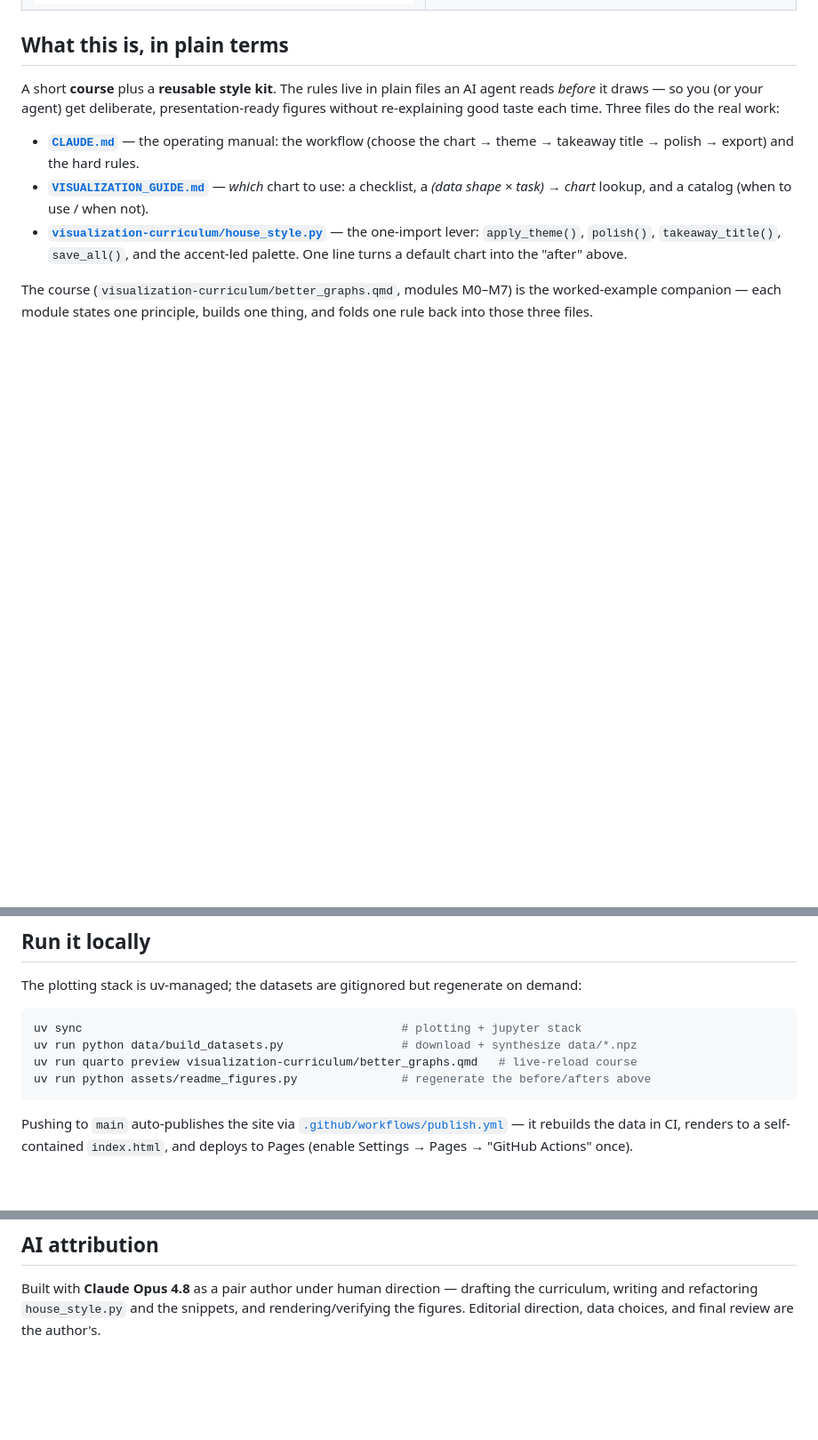
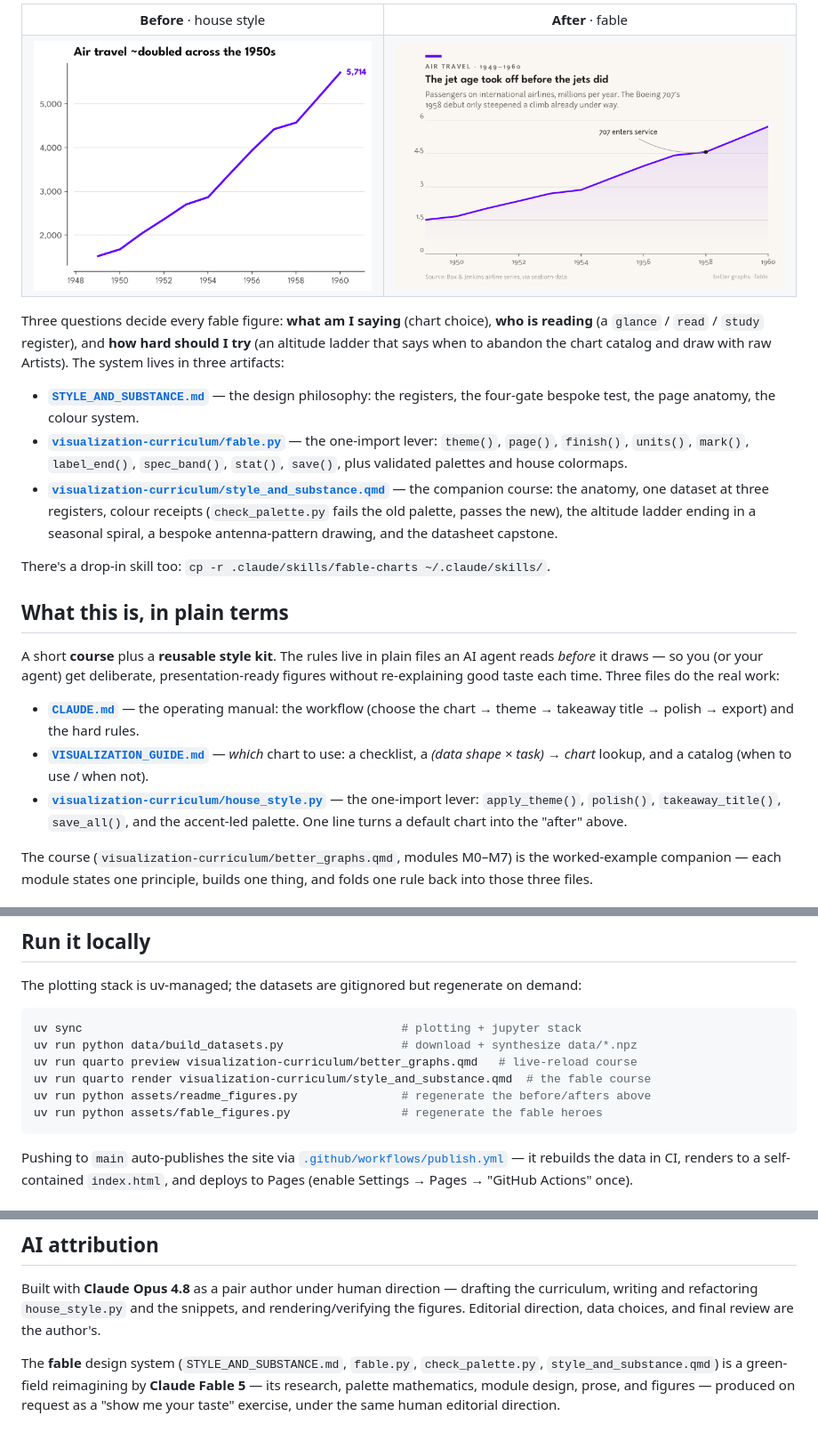
Before and after one commit to temataro/better-graphs, a Markdown page: README.md, 3 parts joined by grey strips. Shown at 89% size. GitHub-like rendering; pictures changed too: assets/fable-line.png (added); blank space fills up the shorter version.

````diff
--- a/README.md
+++ b/README.md
@@ -59,3 +74,31 @@ curriculum ends with one of these.
+<table>
+<tr>
+  <td align="center"><b>Before</b> · house style</td>
+  <td align="center"><b>After</b> · fable</td>
+</tr>
+<tr>
+  <td><img src="assets/line-after.png" width="100%"></td>
+  <td><img src="assets/fable-line.png" width="100%"></td>
+</tr>
+</table>
+
+Three questions decide every fable figure: **what am I saying** (chart choice), **who is
+reading** (a `glance` / `read` / `study` register), and **how hard should I try** (an
+altitude ladder that says when to abandon the chart catalog and draw with raw Artists).
+The system lives in three artifacts:
+
+- **[`STYLE_AND_SUBSTANCE.md`](STYLE_AND_SUBSTANCE.md)** — the design philosophy: the
+  registers, the four-gate bespoke test, the page anatomy, the colour system.
+- **[`visualization-curriculum/fable.py`](visualization-curriculum/fable.py)** — the
+  one-import lever: `theme()`, `page()`, `finish()`, `units()`, `mark()`, `label_end()`,
+  `spec_band()`, `stat()`, `save()`, plus validated palettes and house colormaps.
+- **[`visualization-curriculum/style_and_substance.qmd`](visualization-curriculum/style_and_substance.qmd)**
+  — the companion course: the anatomy, one dataset at three registers, colour receipts
+  (`check_palette.py` fails the old palette, passes the new), the altitude ladder ending
+  in a seasonal spiral, a bespoke antenna-pattern drawing, and the datasheet capstone.
+
+There's a drop-in skill too: `cp -r .claude/skills/fable-charts ~/.claude/skills/`.
+
 ## What this is, in plain terms
 
 A short **course** plus a **reusable style kit**. The rules live in plain files an AI
@@ -112,7 +155,9 @@ The plotting stack is uv-managed; the datasets are gitignored but regenerate on
 uv sync                                              # plotting + jupyter stack
 uv run python data/build_datasets.py                 # download + synthesize data/*.npz
 uv run quarto preview visualization-curriculum/better_graphs.qmd   # live-reload course
+uv run quarto render visualization-curriculum/style_and_substance.qmd  # the fable course
 uv run python assets/readme_figures.py               # regenerate the before/afters above
+uv run python assets/fable_figures.py                # regenerate the fable heroes
 ```
 
 Pushing to `main` auto-publishes the site via
@@ -151,3 +196,8 @@ look like Python anymore.
 Built with **Claude Opus 4.8** as a pair author under human direction — drafting the curriculum,
 writing and refactoring `house_style.py` and the snippets, and rendering/verifying the figures.
 Editorial direction, data choices, and final review are the author's.
+
+The **fable** design system (`STYLE_AND_SUBSTANCE.md`, `fable.py`, `check_palette.py`,
+`style_and_substance.qmd`) is a green-field reimagining by **Claude Fable 5** — its research,
+palette mathematics, module design, prose, and figures — produced on request as a
+"show me your taste" exercise, under the same human editorial direction.
````
Also changed, not shown: other parts of README.md (+15 -0 lines), CLAUDE.md (+25 -0 lines), STYLE_AND_SUBSTANCE.md (added, +252 -0 lines), assets/fable-datasheet.png (added), 7 other files.
